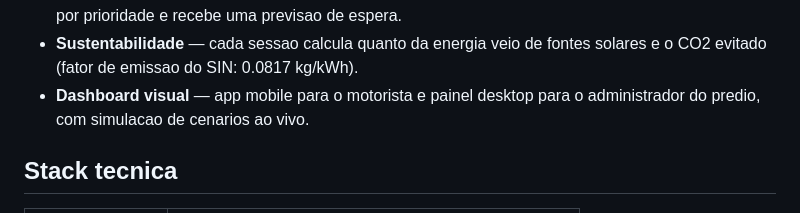
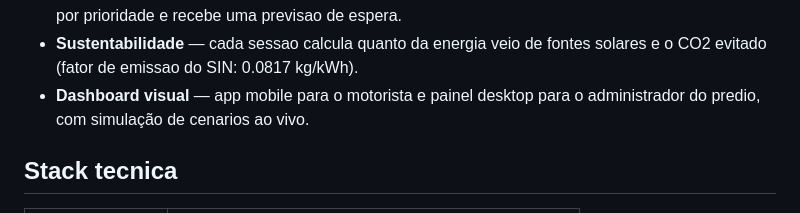
Before and after one commit to BrennoGomes1/ChargeFlow, a Markdown page: README.md, the part around the change. Drawn GitHub-style.

```diff
--- a/README.md
+++ b/README.md
@@ -26,7 +26,7 @@ pratica para o motorista que chega e precisa carregar.
 - **Sustentabilidade** — cada sessao calcula quanto da energia veio de fontes
   solares e o CO2 evitado (fator de emissao do SIN: 0.0817 kg/kWh).
 - **Dashboard visual** — app mobile para o motorista e painel desktop para o
-  administrador do predio, com simulacao de cenarios ao vivo.
+  administrador do predio, com simulação de cenarios ao vivo.
 
 ## Stack tecnica
 
```
